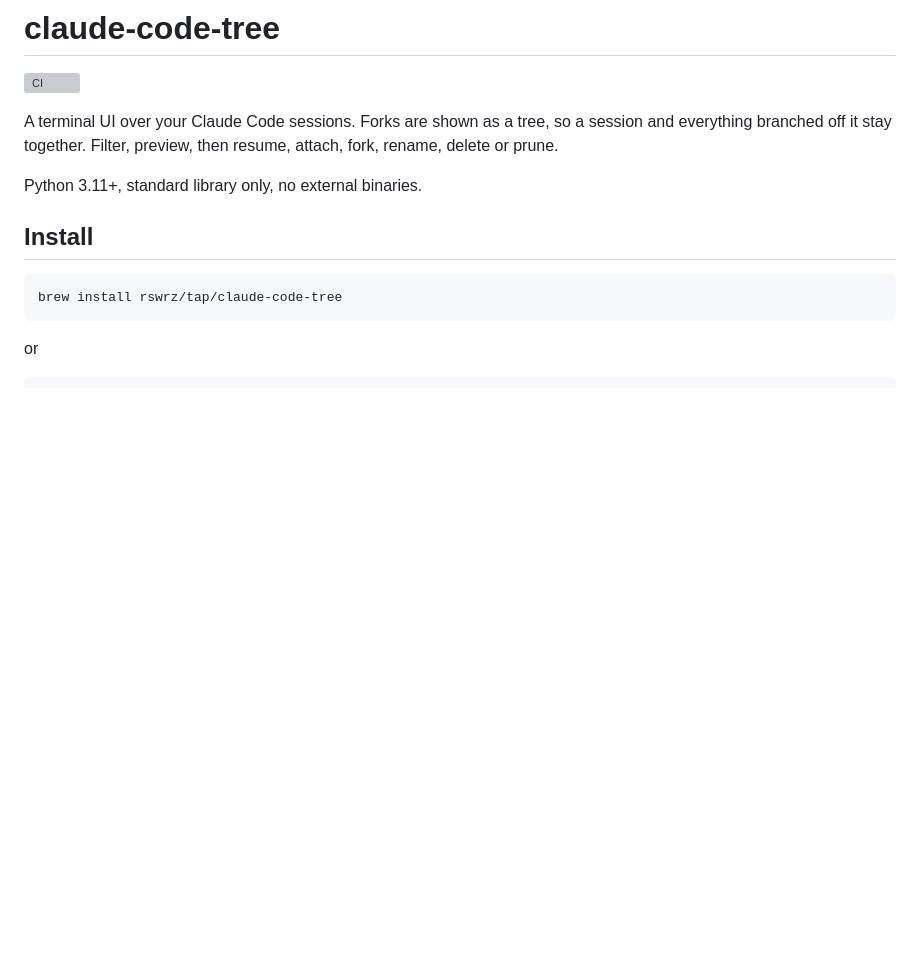
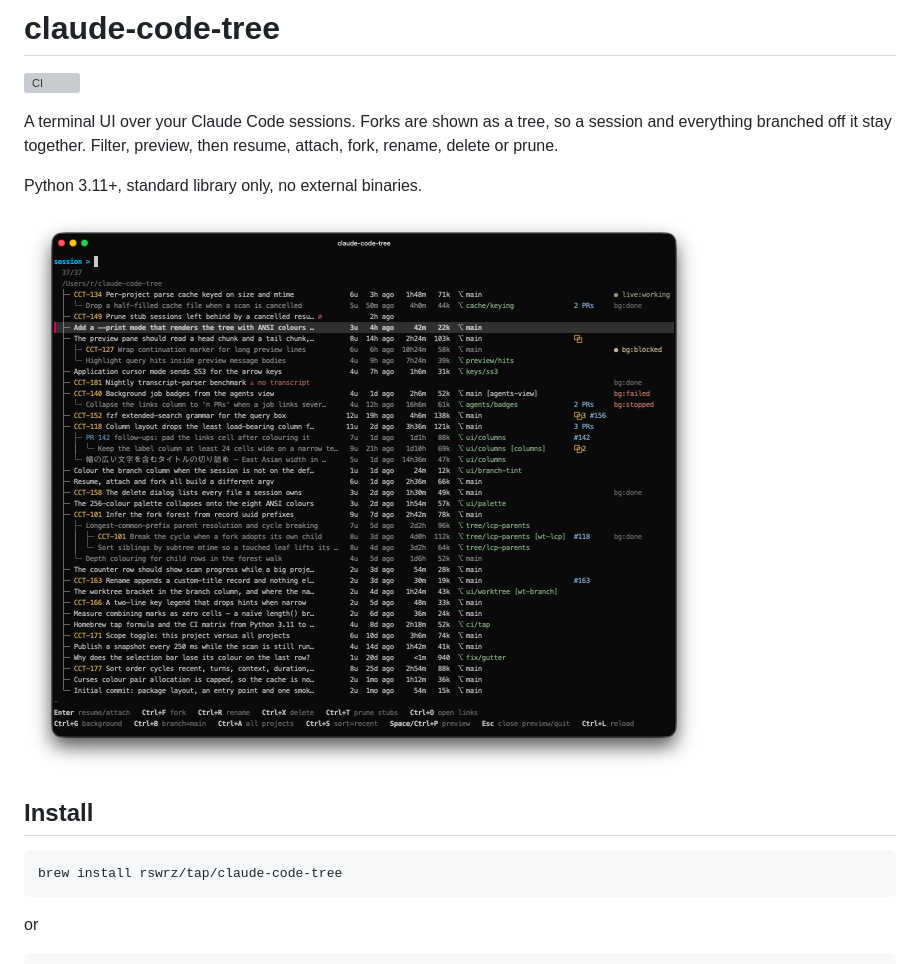
Before and after one commit to rswrz/claude-code-tree, a Markdown page: README.md, the part around the change. GitHub-like rendering; pictures changed too: docs/screenshot.png (added); blank space fills up the shorter version; grey boxes are pictures that could not be loaded.

Commit message:
docs: show a screenshot in the README
Taken against a synthetic project, so no real session titles or paths appear.

```diff
--- a/README.md
+++ b/README.md
@@ -7,6 +7,8 @@ session and everything branched off it stay together. Filter, preview, then
 resume, attach, fork, rename, delete or prune.
 
 Python 3.11+, standard library only, no external binaries.
+
+![claude-code-tree browsing a project's sessions](docs/screenshot.png)
 
 ## Install
 
```
